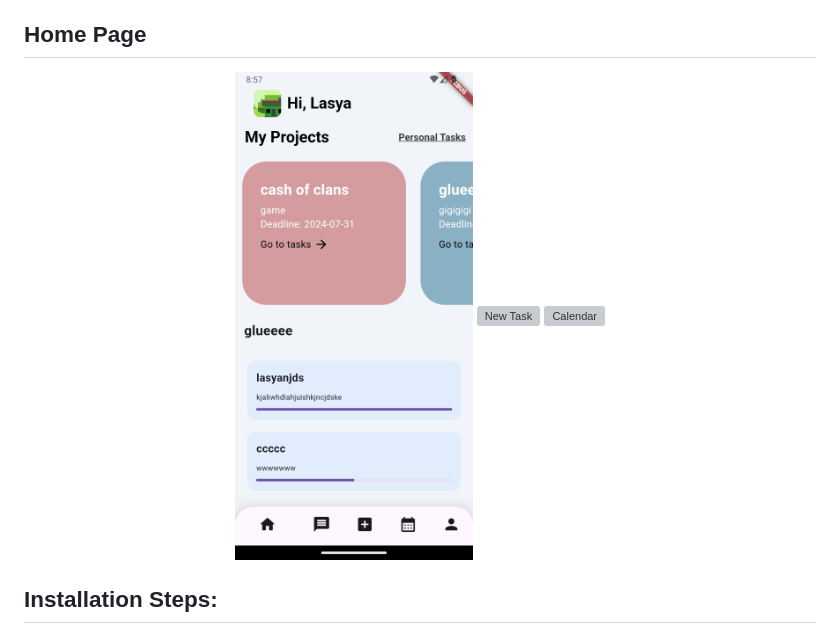
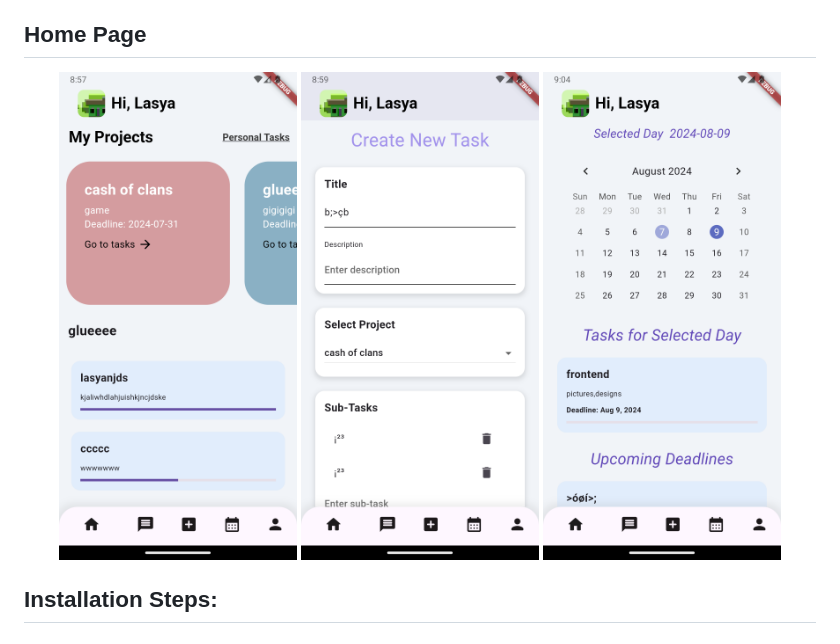
Before and after one commit to milestone-club/task_crafter_app, a Markdown page: README.md, the part around the change. GitHub-like rendering; grey boxes are pictures that could not be loaded.

```diff
--- a/README.md
+++ b/README.md
@@ -12,8 +12,8 @@ Task Crafter is a powerful task and project management tool designed to help use
 
 <p align="center">
   <img src="assets/images/Screenshot_1723044430.png" alt="Homepage" width="30%" />
-  <img src="assets/images/newtask.png" alt="New Task" width="30%" />
-  <img src="assets/images/calender.png" alt="Calendar" width="30%" />
+  <img src="assets/images/Screenshot_1723044553.png" alt="New Task" width="30%" />
+  <img src="assets/images/Screenshot_1723044891.png" alt="Calendar" width="30%" />
 </p>
 
 
```
